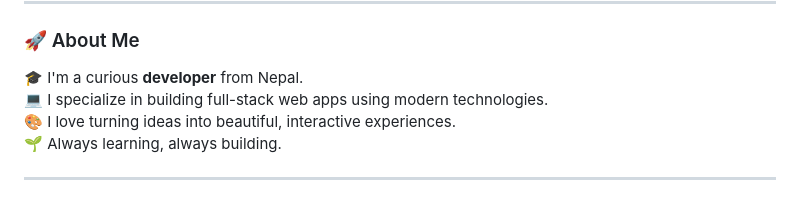
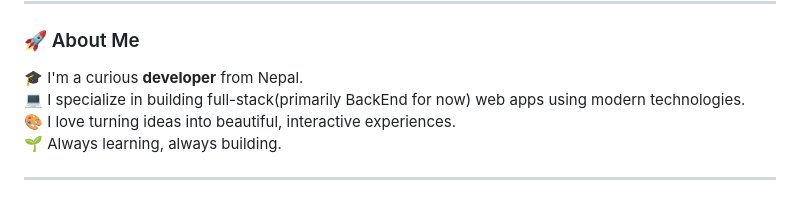
Before and after one commit to NabinPrasadDhungana/nabinprasaddhungana, a Markdown page: README.md, the part around the change. Rendered like a GitHub page.

```diff
--- a/README.md
+++ b/README.md
@@ -16,7 +16,7 @@
 ### 🚀 About Me
 
 🎓 I'm a curious **developer** from Nepal.
-💻 I specialize in building full-stack web apps using modern technologies.
+💻 I specialize in building full-stack(primarily BackEnd for now) web apps using modern technologies.
 🎨 I love turning ideas into beautiful, interactive experiences.
 🌱 Always learning, always building.
 
```
